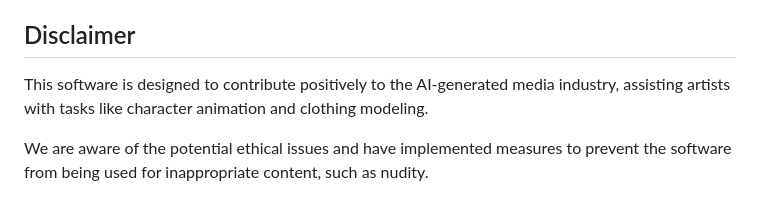
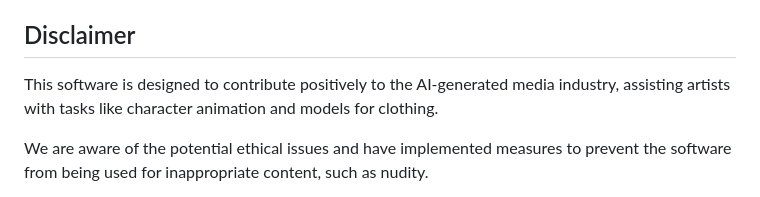
Before and after one commit to s0md3v/roop, a Markdown page: README.md, the part around the change. Rendered like a GitHub page.

```diff
--- a/README.md
+++ b/README.md
@@ -50,7 +50,7 @@ Using the `-s/--source`, `-t/--target` and `-o/--output` argument will run the p
 
 ## Disclaimer
 
-This software is designed to contribute positively to the AI-generated media industry, assisting artists with tasks like character animation and clothing modeling.
+This software is designed to contribute positively to the AI-generated media industry, assisting artists with tasks like character animation and models for clothing.
 
 We are aware of the potential ethical issues and have implemented measures to prevent the software from being used for inappropriate content, such as nudity.
 
```
